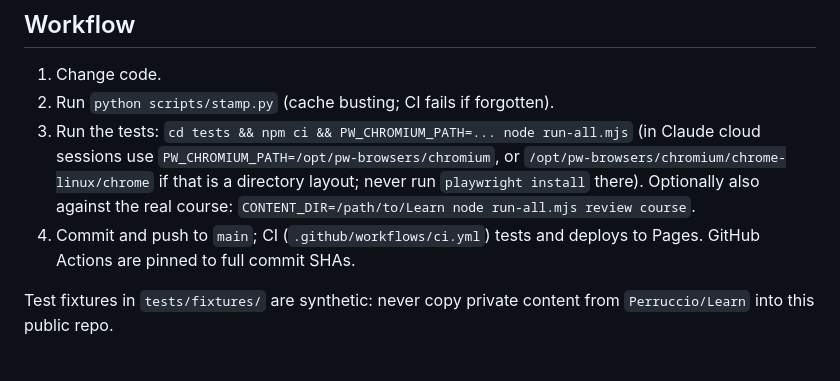
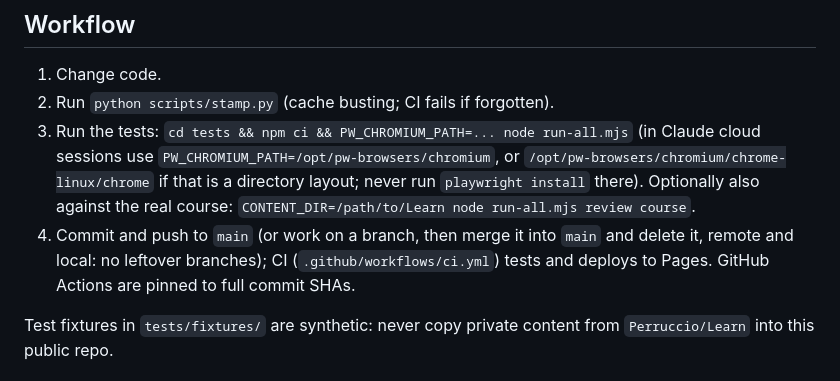
Before and after one commit to Perruccio/Learn-app, a Markdown page: CLAUDE.md, the part around the change. GitHub-like rendering.

Commit message:
CLAUDE.md: branches allowed, always merged into main and deleted
Co-Authored-By: Claude Opus 5.5 <noreply@anthropic.com>
Claude-Session: https://claude.ai/code/session_01XFxH4wNp5Uc8rp7x9FFY66

```diff
--- a/CLAUDE.md
+++ b/CLAUDE.md
@@ -37,7 +37,8 @@ that can write to the private repo, so:
    (in Claude cloud sessions use `PW_CHROMIUM_PATH=/opt/pw-browsers/chromium`, or
    `/opt/pw-browsers/chromium/chrome-linux/chrome` if that is a directory layout; never run `playwright install` there).
    Optionally also against the real course: `CONTENT_DIR=/path/to/Learn node run-all.mjs review course`.
-4. Commit and push to `main`; CI (`.github/workflows/ci.yml`) tests and deploys to Pages.
+4. Commit and push to `main` (or work on a branch, then merge it into `main` and delete it, remote and
+   local: no leftover branches); CI (`.github/workflows/ci.yml`) tests and deploys to Pages.
    GitHub Actions are pinned to full commit SHAs.
 
 Test fixtures in `tests/fixtures/` are synthetic: never copy private content from `Perruccio/Learn`
```
